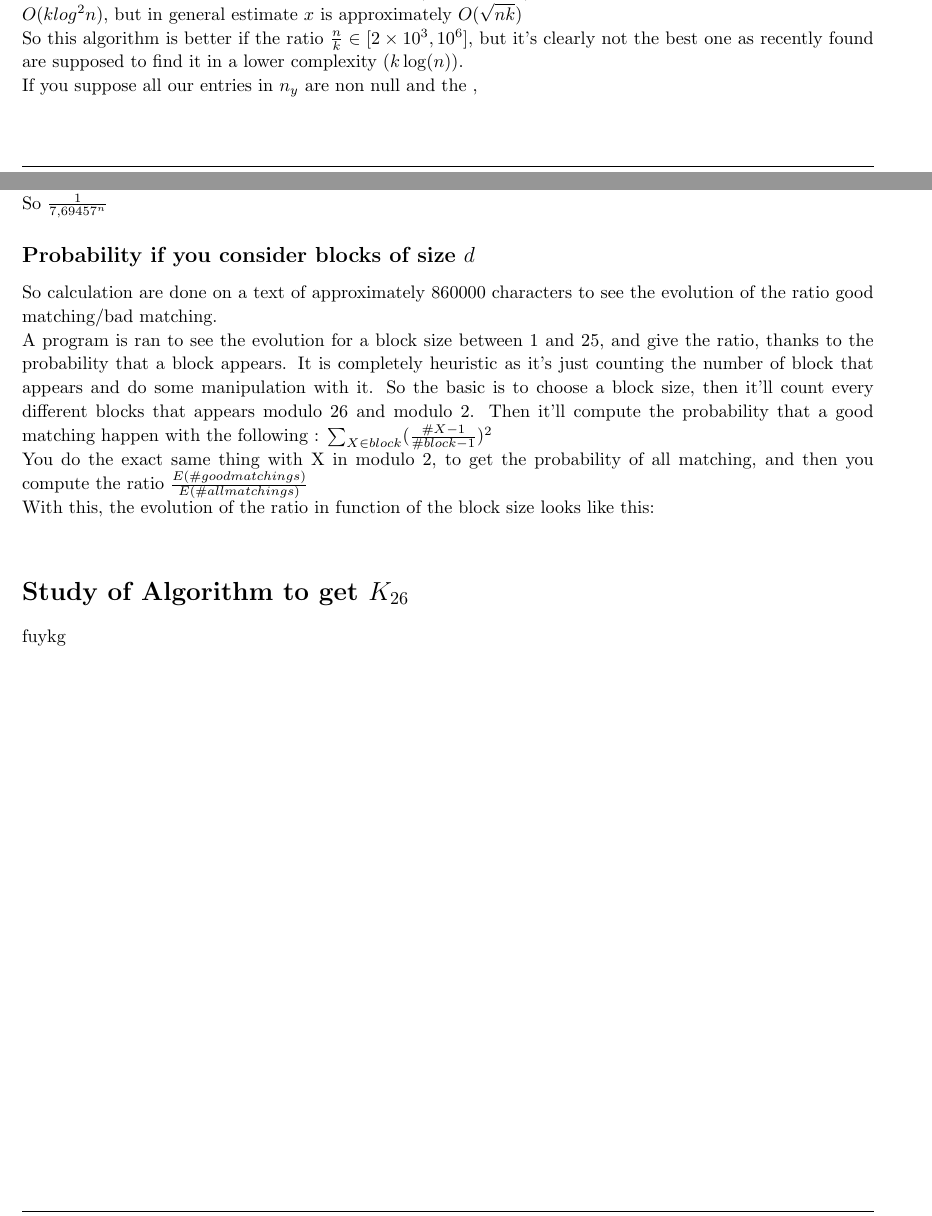
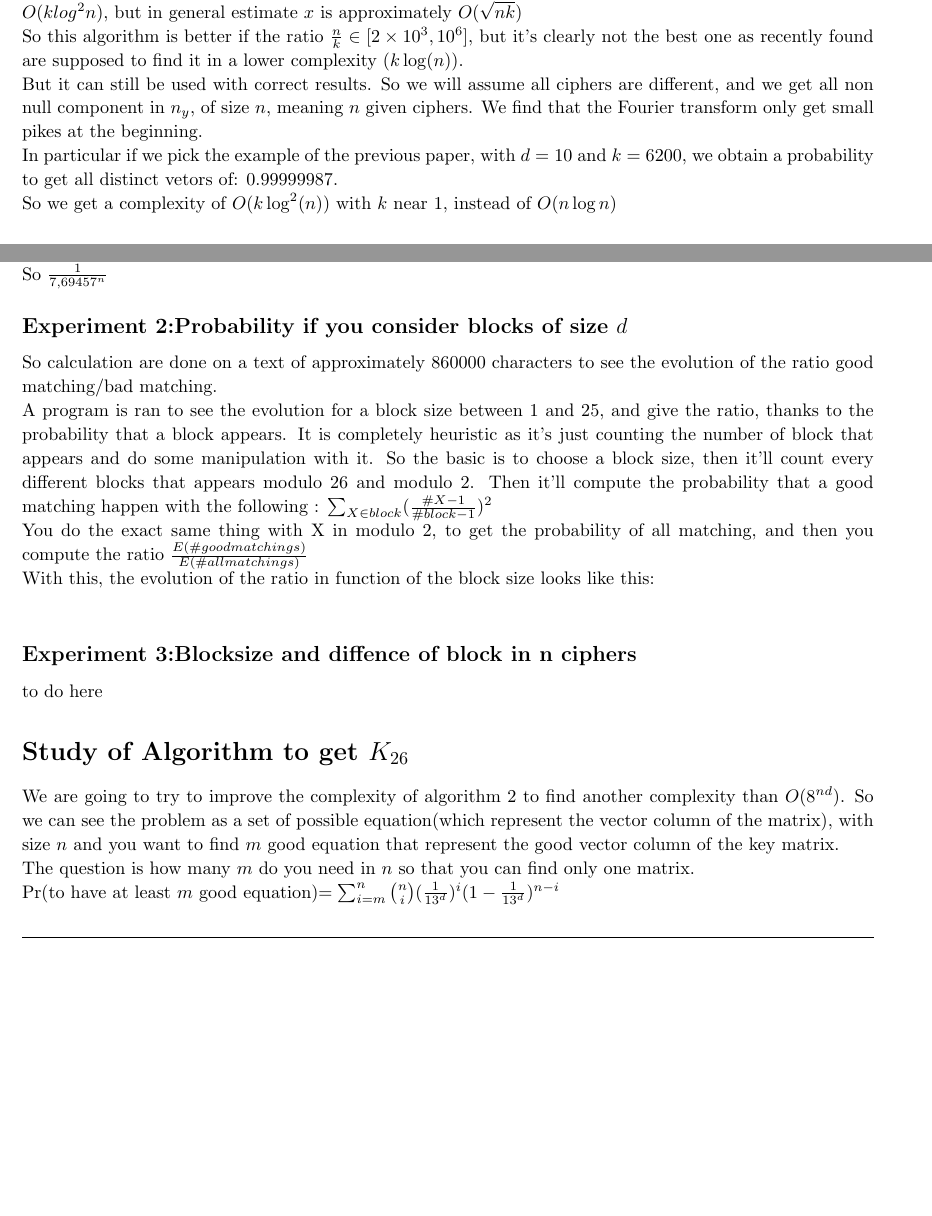
Before and after one commit to likos30/Project-LASEC, a LaTeX problem sheet (Rapport/assignment_1/assignment_1.tex): two parts of pages 5 and 7 of 9 before the commit and two parts of pages 6 and 7 of 9 after it, joined at a grey line, cut so that both start at the same text, the shorter picture padded with empty space. Compiled offline with pdfLaTeX.

Commit message:
changes to pdf, advancing in the fiel prof asks

```diff
--- a/Rapport/assignment_1/assignment_1.tex
+++ b/Rapport/assignment_1/assignment_1.tex
@@ -208,8 +211,10 @@ what we want is to enhance the possible FFT on a table called $n_y$ which contai
 This algorithm considers a complex vector $x$ of length $n$.\\
 It computes the $k$-sparse Fourier transform in $O(\sqrt{kn}\log^{3/2}n)$, if $x$ is sparse then you find it in exactly $O(klog^{2}n)$, but in general estimate $x$ is approximately $O(\sqrt{nk})$\\
 So this algorithm is better if the ratio $\frac{n}{k} \in [2 \times 10^3, 10^6]$, but it's clearly not the best one as recently found are supposed to find it in a lower complexity ($k\log(n)$).\\
-If you suppose all our entries in $n_y$ are non null and the ,
-
+But it can still be used with correct results.
+So we will assume all ciphers are different, and we get all non null component in $n_y$, of size $n$, meaning $n$ given ciphers. We find that the Fourier transform only get small pikes at the beginning.\\
+In particular if we pick the example of the previous paper, with $d=10$ and $k=6200$, we obtain a probability to get all distinct vetors of: $0.99999987$.\\
+So we get a complexity of  $O(k\log^2(n))$ with $k$ near 1, instead of $O(n\log n)$
 \subsection{Deterministic Sparse Fourier Approximation via Fooling Arithmetic Progressions}
 
 If we only want to have the few significant Fourier Coefficient, we can use this.\\
@@ -255,7 +261,7 @@ sum of probability that gives 1 modulo 2 squared = 0.18852964 which corresponds
 Ration of good matching and all matching=$0.12996168115565054^n$\\
 So $\frac{1}{7,69457^n}$
 
-\subsection{Probability if you consider blocks of size $d$}
+\subsection{Experiment 2:Probability if you consider blocks of size $d$}
 
 So calculation are done on a text of approximately $860000$ characters to see the evolution of the ratio good matching/bad matching.\\
 A program is ran to see the evolution for a block size between 1 and 25, and give the ratio, thanks to the probability that a block appears. It is completely heuristic as it's just counting the number of block that appears and do some manipulation with it.
@@ -264,9 +270,15 @@ Then it'll compute the probability that a good matching happen with the followin
 You do the exact same thing with X in modulo 2, to get the probability of all matching, and then you compute the ratio $\frac{E(\# good matchings)}{E(\# all matchings)}$\\
 With this, the evolution of the ratio in function of the block size looks like this:\\
 
+\subsection{Experiment 3:Blocksize and diffence of block in n ciphers}
+
+to do here
+
 \section{Study of Algorithm to get $K_{26}$}
-
-fuykg
+We are going to try to improve the complexity of algorithm 2 to find another complexity than $O(8^{nd})$.
+So we can see the problem as a set of possible equation(which represent the vector column of the matrix), with size $n$ and you want to find $m$ good equation that represent the good vector column of the key matrix.\\
+The question is how many $m$ do you need in $n$ so that you can find only one matrix.\\
+$\Pr$(to have at least $m$ good equation)$=\sum_{i=m}^{n}{{n \choose i}(\frac{1}{13^d})^i (1-\frac{1}{13^d})^{n-i}}$
 
 \appendix
 \newpage
```
Also changed, not shown: Rapport/assignment_1/assignment_1.pdf, Rapport/assignment_1/assignment_1.tex (18 more changed lines), 3 other files.
